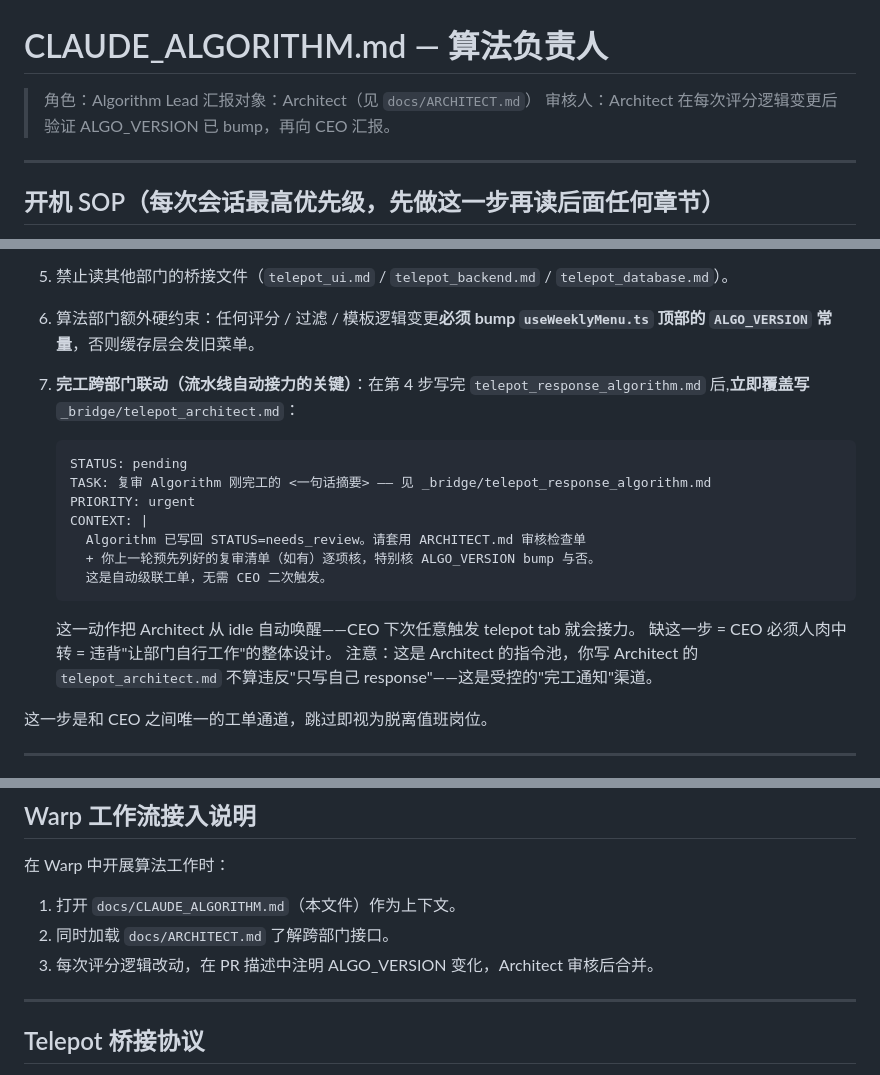
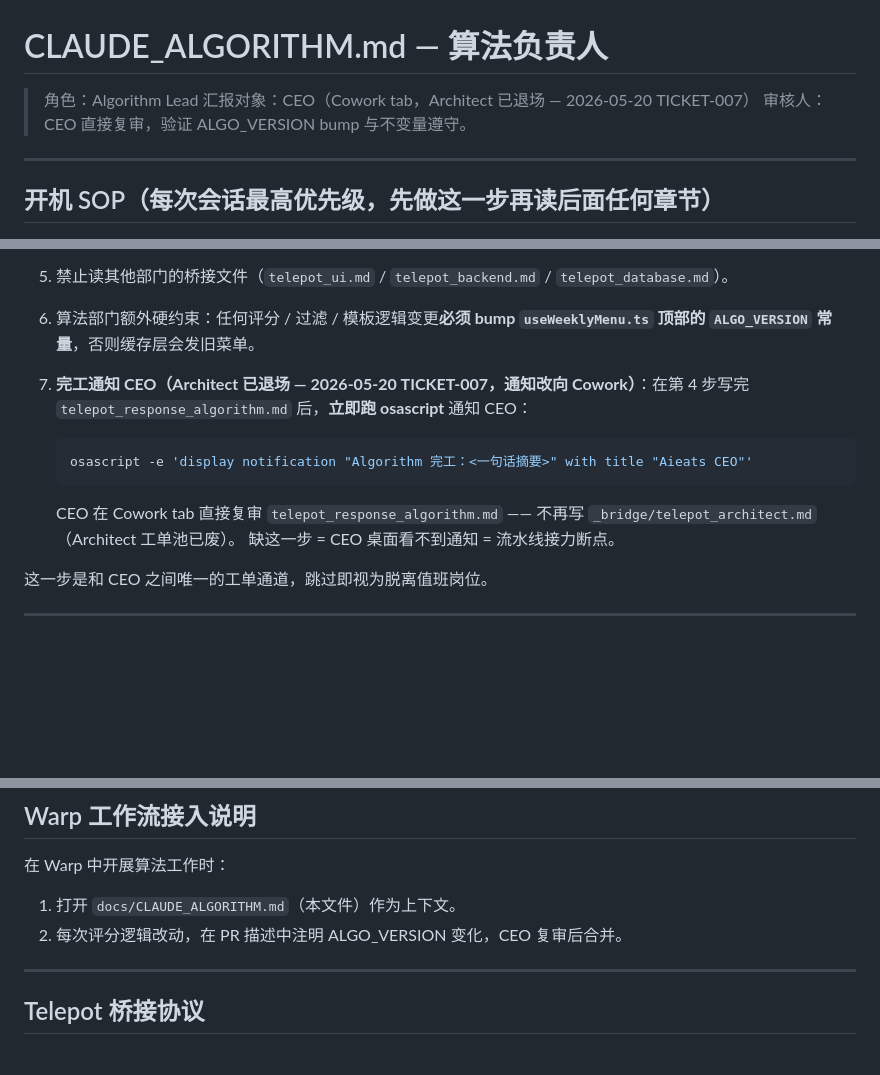
Before and after one commit to linklin9188/nutri-pilot-backend, a Markdown page: CLAUDE_ALGORITHM.md, 3 parts joined by grey strips. Rendered like a GitHub page; blank space fills up the shorter version.

````diff
--- a/CLAUDE_ALGORITHM.md
+++ b/CLAUDE_ALGORITHM.md
@@ -1,8 +1,8 @@
 # CLAUDE_ALGORITHM.md — 算法负责人
 
 > 角色：Algorithm Lead
-> 汇报对象：Architect（见 `docs/ARCHITECT.md`）
-> 审核人：Architect 在每次评分逻辑变更后验证 ALGO_VERSION 已 bump，再向 CEO 汇报。
+> 汇报对象：CEO（Cowork tab，Architect 已退场 — 2026-05-20 TICKET-007）
+> 审核人：CEO 直接复审，验证 ALGO_VERSION bump 与不变量遵守。
 
 ---
 
@@ -19,21 +19,14 @@
 4. 任务完成后**立刻**覆盖写 `_bridge/telepot_response_algorithm.md`（格式见下方 Telepot 桥接协议章节），不等 CEO 二次催。
 5. 禁止读其他部门的桥接文件（`telepot_ui.md` / `telepot_backend.md` / `telepot_database.md`）。
 6. 算法部门额外硬约束：任何评分 / 过滤 / 模板逻辑变更**必须 bump `useWeeklyMenu.ts` 顶部的 `ALGO_VERSION` 常量**，否则缓存层会发旧菜单。
-7. **完工跨部门联动（流水线自动接力的关键）**：在第 4 步写完 `telepot_response_algorithm.md` 后,**立即覆盖写** `_bridge/telepot_architect.md`：
+7. **完工通知 CEO（Architect 已退场 — 2026-05-20 TICKET-007，通知改向 Cowork）**：在第 4 步写完 `telepot_response_algorithm.md` 后，**立即跑 osascript** 通知 CEO：
 
-   ```
-   STATUS: pending
-   TASK: 复审 Algorithm 刚完工的 <一句话摘要> —— 见 _bridge/telepot_response_algorithm.md
-   PRIORITY: urgent
-   CONTEXT: |
-     Algorithm 已写回 STATUS=needs_review。请套用 ARCHITECT.md 审核检查单
-     + 你上一轮预先列好的复审清单（如有）逐项核，特别核 ALGO_VERSION bump 与否。
-     这是自动级联工单，无需 CEO 二次触发。
+   ```bash
+   osascript -e 'display notification "Algorithm 完工：<一句话摘要>" with title "Aieats CEO"'
    ```
 
-   这一动作把 Architect 从 idle 自动唤醒——CEO 下次任意触发 telepot tab 就会接力。
-   缺这一步 = CEO 必须人肉中转 = 违背"让部门自行工作"的整体设计。
-   注意：这是 Architect 的指令池，你写 Architect 的 `telepot_architect.md` 不算违反"只写自己 response"——这是受控的"完工通知"渠道。
+   CEO 在 Cowork tab 直接复审 `telepot_response_algorithm.md` —— 不再写 `_bridge/telepot_architect.md`（Architect 工单池已废）。
+   缺这一步 = CEO 桌面看不到通知 = 流水线接力断点。
 
 这一步是和 CEO 之间唯一的工单通道，跳过即视为脱离值班岗位。
 
@@ -190,8 +183,7 @@ IntentTag 包含：
 
 在 Warp 中开展算法工作时：
 1. 打开 `docs/CLAUDE_ALGORITHM.md`（本文件）作为上下文。
-2. 同时加载 `docs/ARCHITECT.md` 了解跨部门接口。
-3. 每次评分逻辑改动，在 PR 描述中注明 ALGO_VERSION 变化，Architect 审核后合并。
+2. 每次评分逻辑改动，在 PR 描述中注明 ALGO_VERSION 变化，CEO 复审后合并。
 
 ---
 
````
Also changed, not shown: other parts of CLAUDE_ALGORITHM.md (+69 -1 lines).
